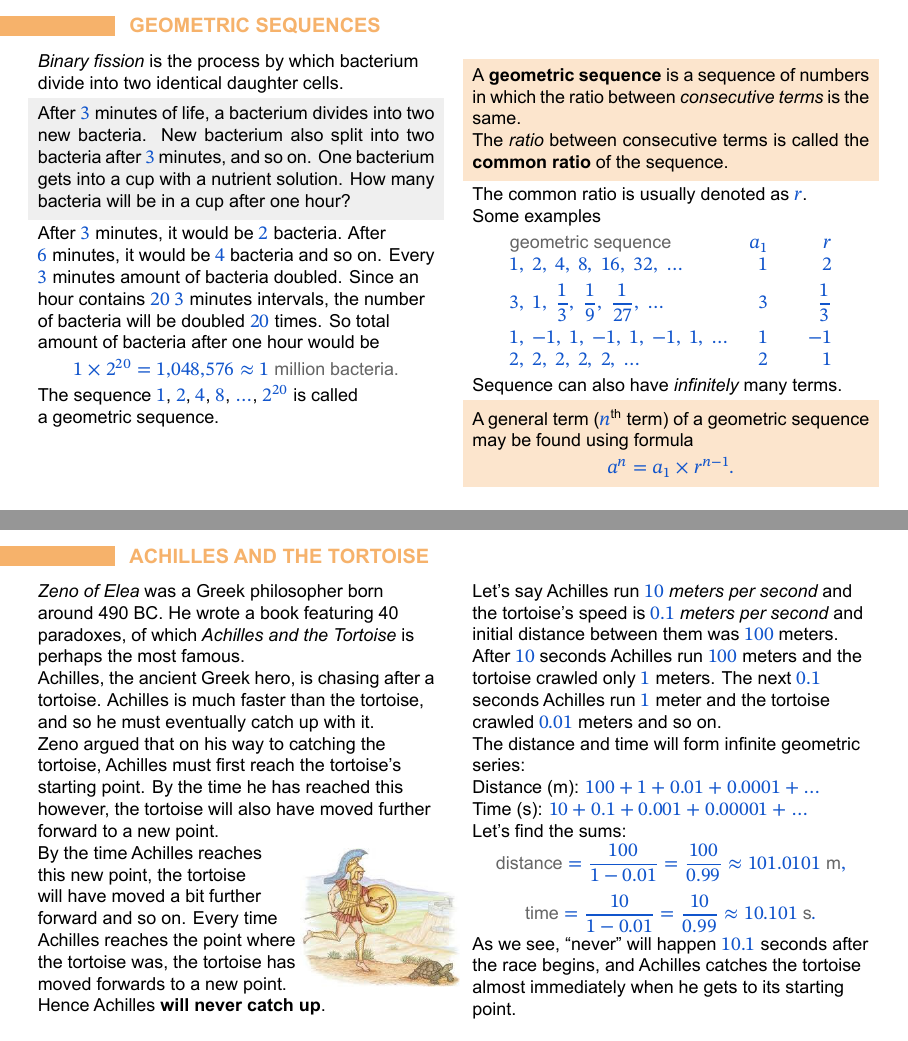
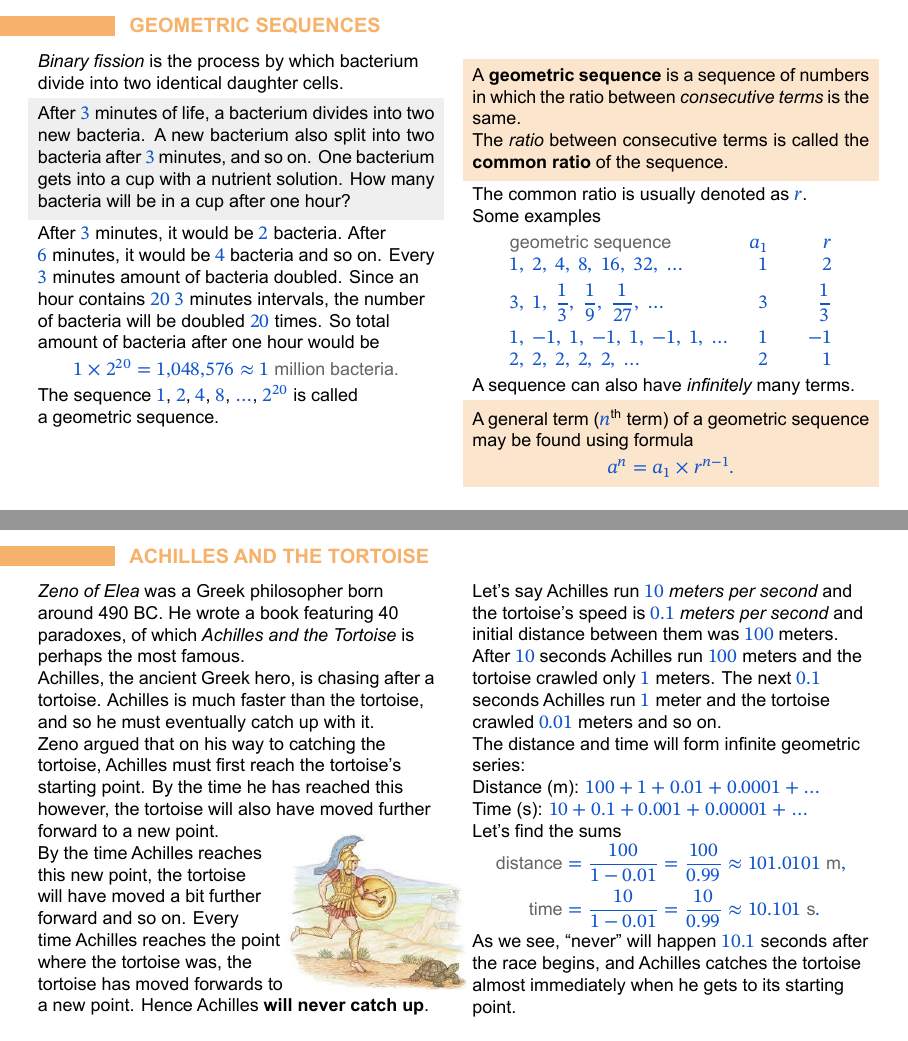
Before and after one commit to Jauhen/gmo, LaTeX slides (07 - Geometric Sequences.tex): pages 3 and 6 of 9, joined at a grey line. The pictures show the PDF file 07 - Geometric Sequences.pdf that the author committed with the source.

Commit message:
Fix 07 - Geometric Sequences

```diff
--- a/07 - Geometric Sequences.tex
+++ b/07 - Geometric Sequences.tex
@@ -41,7 +41,7 @@
       \emph{Binary fission} is the process by which bacterium divide into two identical daughter cells.
 
       \begin{problem}
-        After $3$ minutes of life, a bacterium divides into two new bacteria. New bacterium also split into two bacteria after $3$ minutes, and so on. One bacterium gets into a cup with a nutrient solution. How many bacteria will be in a cup after one hour?
+        After $3$ minutes of life, a bacterium divides into two new bacteria. A new bacterium also split into two bacteria after $3$ minutes, and so on. One bacterium gets into a cup with a nutrient solution. How many bacteria will be in a cup after one hour?
       \end{problem}
 
       After $3$ minutes, it would be $2$ bacteria. After $6$~minutes, it would be $4$ bacteria and so on. Every $3$~minutes amount of bacteria doubled. Since an hour contains $20$ $3$ minutes intervals, the number of bacteria will be doubled $20$ times. So total amount of bacteria after one hour would be
@@ -66,7 +66,7 @@
           2,\ 2,\ 2,\ 2,\ 2,\ \ldots & 2 & 1
         \end{array}
       \]
-      Sequence can also have \emph{infinitely} many terms.
+      A sequence can also have \emph{infinitely} many terms.
 
       \begin{definition}
         A general term ($n$\textsuperscript{th} term) of a geometric sequence may be found using formula
@@ -166,10 +166,10 @@
       Achilles, the ancient Greek hero, is chasing after a tortoise. Achilles is much faster than the tortoise, and so he must eventually catch up with it.
 
       Zeno argued that on his way to catching the tortoise, Achilles must first reach the tortoise’s starting point. By the time he has reached this however, the tortoise will also have moved further forward to a new point.
-      \begin{wrapfigure}[7]{r}{0.3\textwidth}
-        \vspace*{-1.2em}
-        \hspace*{-1em}
-        \includegraphics[width=0.4\textwidth]{07 - Geometric Sequences/zeno.jpg}
+      \begin{wrapfigure}[7]{r}{0.32\textwidth}
+        \vspace*{-2em}
+        \hspace*{-1.3em}
+        \includegraphics[width=0.45\textwidth]{07 - Geometric Sequences/zeno.jpg}
       \end{wrapfigure}
       By the time Achilles reaches this new point, the tortoise will have moved a bit further forward and so on. Every time Achilles reaches the point where the tortoise was, the tortoise has moved forwards to a new point. Hence Achilles \textbf{will never catch up}.
     \end{column}
@@ -182,9 +182,11 @@
 
       Time (s): $10 + 0.1 + 0.001 + 0.00001 + \ldots$
 
-      Let’s find the sums:
-      \[ \text{distance} = \frac{100}{1 - 0.01} = \frac{100}{0.99} \approx 101.0101 \text{ m}, \]\vspace*{-0.3em}
-      \[ \text{time} = \frac{10}{1 - 0.01} = \frac{10}{0.99} \approx 10.101 \text{ s}. \]
+      Let’s find the sums
+      \begin{align*}
+        \text{distance} &= \frac{100}{1 - 0.01} = \frac{100}{0.99} \approx 101.0101 \text{ m}, \\
+        \text{time} &= \frac{10}{1 - 0.01} = \frac{10}{0.99} \approx 10.101 \text{ s}.
+      \end{align*}
       As we see, “never” will happen $10.1$ seconds after the race begins, and Achilles catches the tortoise almost immediately when he gets to its starting point.
     \end{column}
   \end{columns}
```
Also changed, not shown: 07 - Geometric Sequences.pdf, 07 - Geometric Sequences.tex (2 more changed lines).
